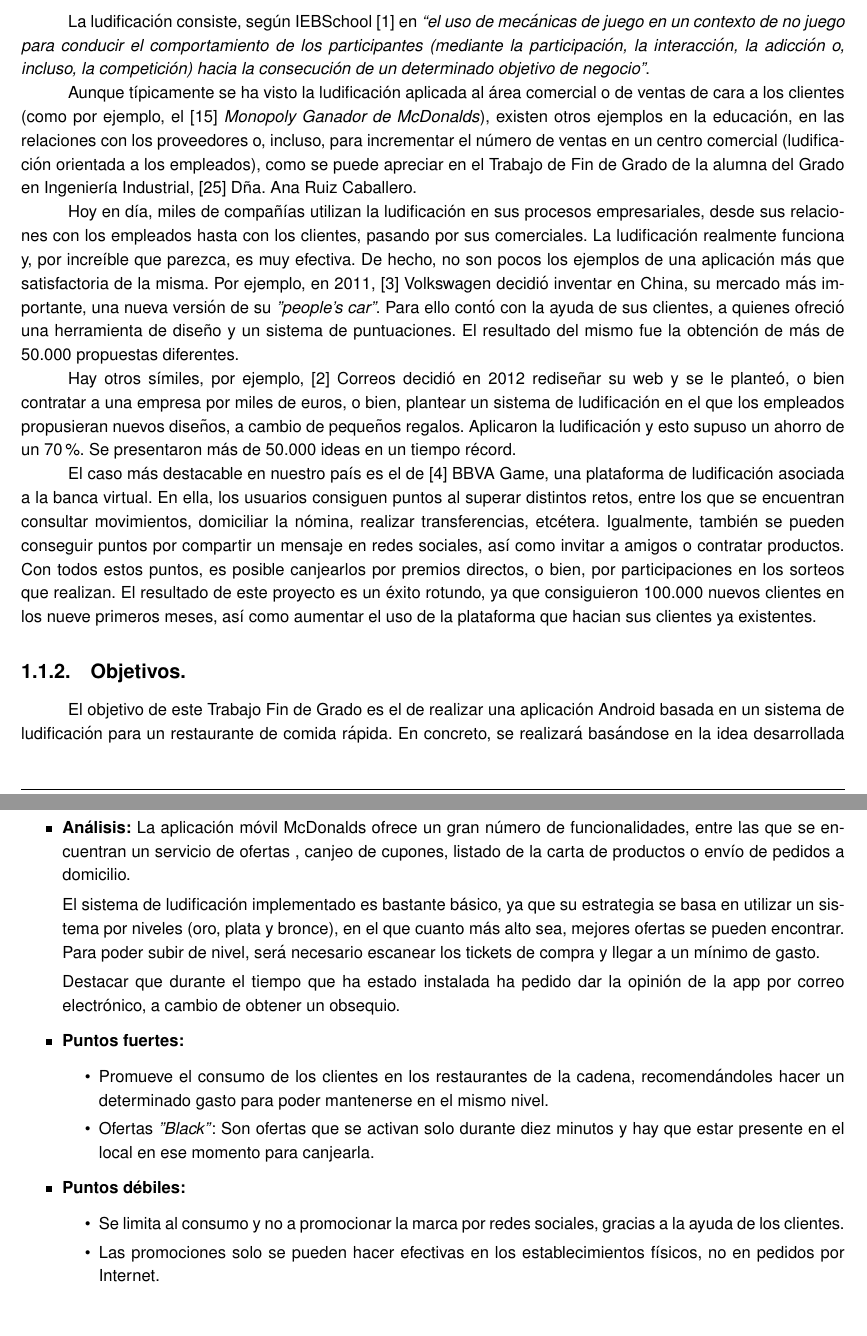
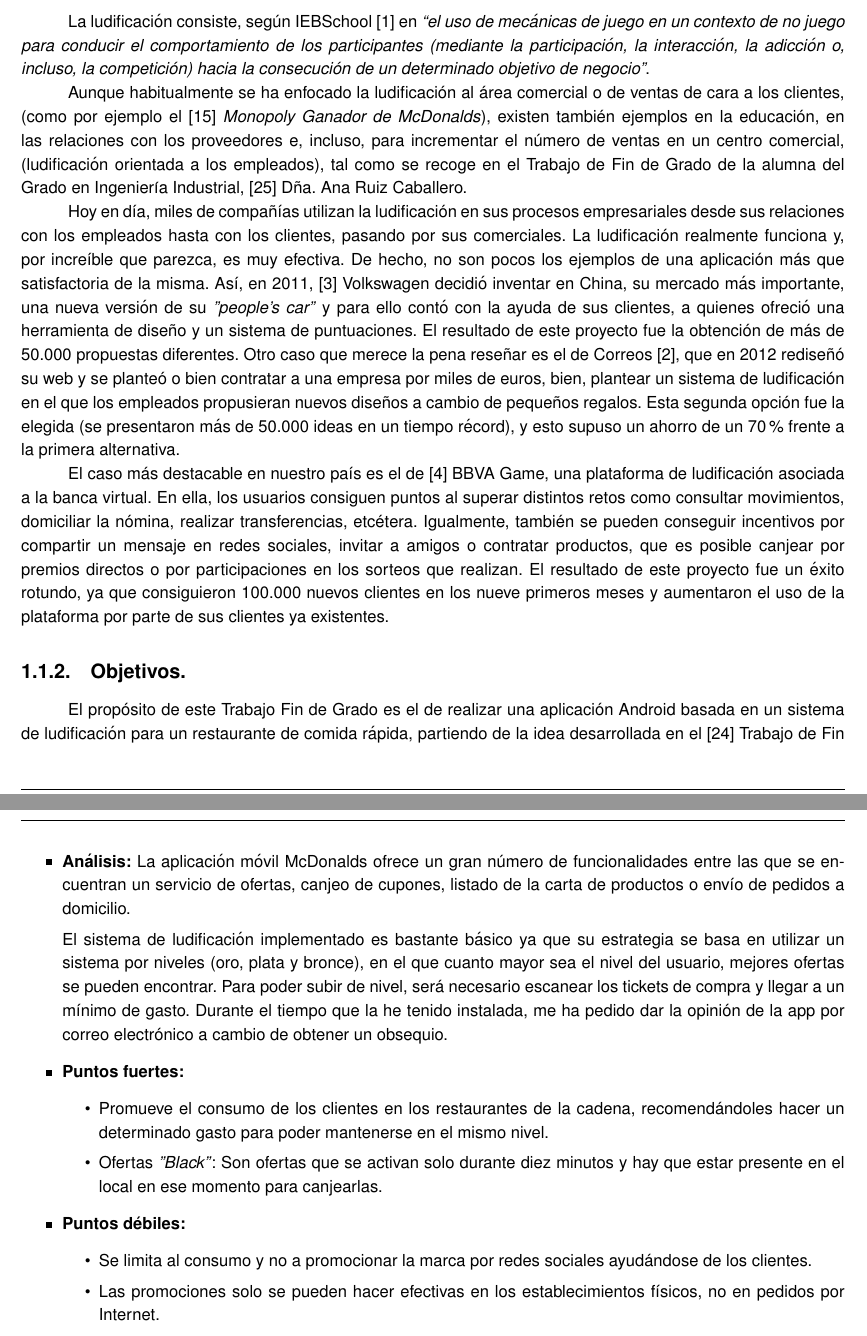
Before and after one commit to alvarocarrerasr/TFGRoute66Memoria, a LaTeX document (route66.tex): two parts of pages 6 and 8 of 62, joined at a grey line, cut so that both start at the same text, the shorter picture padded with empty space. Compiled offline with pdfLaTeX.

Commit message:
Cambios ortográficos

```diff
--- a/route66.tex
+++ b/route66.tex
@@ -122,16 +122,12 @@ Dña. Margarita Gonzalo Tasis\end{large}
 
 La ludificación consiste, según IEBSchool \cite{iebschoolGami} en \textit{“el uso de mecánicas de juego en un contexto de no juego para conducir el comportamiento de los participantes (mediante la participación, la interacción, la adicción o, incluso, la competición) hacia la consecución de un determinado objetivo de negocio”}.
 
-Aunque típicamente se ha visto la ludificación aplicada al área comercial o de ventas de cara a los clientes (como por ejemplo, el \cite{monopolymcdo} \textit{Monopoly Ganador de McDonalds}), existen otros ejemplos en la educación, en las relaciones con los proveedores o, incluso, para incrementar el número de ventas en un centro comercial (ludificación orientada a los empleados), como se puede apreciar en el Trabajo de Fin de Grado de la alumna del Grado en Ingeniería Industrial, \cite{anatfg} Dña. Ana Ruiz Caballero.
-
-Hoy en día, miles de compañías utilizan la ludificación en sus procesos empresariales, desde sus relaciones con los empleados hasta con los clientes, pasando por sus comerciales. La ludificación realmente funciona y, por increíble que parezca, es muy efectiva. De hecho, no son pocos los ejemplos de una aplicación más que satisfactoria de la misma. Por ejemplo, en 2011, \cite{accentureGami} Volkswagen decidió inventar en China, su mercado más importante, una nueva versión de su \textit{"people’s car"}. Para ello contó con la ayuda de sus clientes, a quienes ofreció una herramienta de diseño y un sistema de puntuaciones. El resultado del mismo fue la obtención de más de 50.000 propuestas diferentes.
-
-Hay otros símiles, por ejemplo, \cite{confidencialcorreosgami} Correos decidió en 2012 rediseñar su web y se le planteó, o bien contratar a una empresa por miles de euros, o bien, plantear un sistema de ludificación en el que los empleados propusieran nuevos diseños, a cambio de pequeños regalos. Aplicaron la ludificación y esto supuso un ahorro de un 70\%. Se presentaron más de 50.000 ideas en un tiempo récord.
-
-El caso más destacable en nuestro país es el de \cite{bbvag} BBVA Game, una plataforma de ludificación asociada a la banca virtual. En ella, los usuarios consiguen puntos al superar distintos retos, entre los que se encuentran consultar movimientos, domiciliar la nómina, realizar transferencias, etcétera. Igualmente, también se pueden conseguir puntos por compartir un mensaje en redes sociales, así como invitar a amigos o contratar productos. Con todos estos puntos, es posible canjearlos por premios directos, o bien, por participaciones en los sorteos que realizan. El resultado de este proyecto es un éxito rotundo, ya que consiguieron 100.000 nuevos clientes en los nueve primeros meses, así como aumentar el uso de la plataforma que hacian sus clientes ya existentes.
+Aunque habitualmente se ha enfocado la ludificación al área comercial o de ventas de cara a los clientes, (como por ejemplo el \cite{monopolymcdo} \textit{Monopoly Ganador de McDonalds}), existen también ejemplos en la educación, en las relaciones con los proveedores e, incluso, para incrementar el número de ventas en un centro comercial, (ludificación orientada a los empleados), tal como se recoge en el Trabajo de Fin de Grado de la alumna del Grado en Ingeniería Industrial, \cite{anatfg} Dña. Ana Ruiz Caballero.
+
+Hoy en día, miles de compañías utilizan la ludificación en sus procesos empresariales desde sus relaciones con los empleados hasta con los clientes, pasando por sus comerciales. La ludificación realmente funciona y, por increíble que parezca, es muy efectiva. De hecho, no son pocos los ejemplos de una aplicación más que satisfactoria de la misma. Así, en 2011, \cite{accentureGami} Volkswagen decidió inventar en China, su mercado más importante, una nueva versión de su \textit{"people’s car"} y para ello contó con la ayuda de sus clientes, a quienes ofreció una herramienta de diseño y un sistema de puntuaciones. El resultado de este proyecto fue la obtención de más de 50.000 propuestas diferentes. Otro caso que merece la pena reseñar es el de Correos \cite{confidencialcorreosgami}, que en 2012 rediseñó su web y se planteó o bien contratar a una empresa por miles de euros, bien, plantear un sistema de ludificación en el que los empleados propusieran nuevos diseños a cambio de pequeños regalos. Esta segunda opción fue la elegida (se presentaron más de 50.000 ideas en un tiempo récord), y esto supuso un ahorro de un 70\% frente a la primera alternativa.
+
+El caso más destacable en nuestro país es el de \cite{bbvag} BBVA Game, una plataforma de ludificación asociada a la banca virtual. En ella, los usuarios consiguen puntos al superar distintos retos como consultar movimientos, domiciliar la nómina, realizar transferencias, etcétera. Igualmente, también se pueden conseguir incentivos por compartir un mensaje en redes sociales,  invitar a amigos o contratar productos, que es posible canjear por premios directos o por participaciones en los sorteos que realizan. El resultado de este proyecto fue un éxito rotundo, ya que consiguieron 100.000 nuevos clientes en los nueve primeros meses y aumentaron el uso de la plataforma por parte de sus clientes ya existentes.
 
 \subsection{Objetivos.}
 
-El objetivo de este Trabajo Fin de Grado es el de realizar una aplicación Android basada en un sistema de ludificación para un restaurante de comida rápida. En concreto, se realizará basándose en la idea desarrollada en el \cite{cristinatfg} Trabajo de Fin de Grado de Dña. Cristina Martínez Martínez. Los objetivos concretos de la aplicación vendrán detallados en el documento de análisis.
-
-Este Trabajo Fin de Grado detallará el desarrollo, análisis, diseño e implementación de la parte cliente del sistema informático en cuestión. Se ha diseñado para que este cambie las diferentes misiones y desafíos, de acuerdo con los parámetros que el administrador del sistema establezca en el \textit{backend} (parte de gestión).
+El propósito de este Trabajo Fin de Grado es el de realizar una aplicación Android basada en un sistema de ludificación para un restaurante de comida rápida, partiendo de la idea desarrollada en el \cite{cristinatfg} Trabajo de Fin de Grado de Dña. Cristina Martínez Martínez. Los objetivos concretos de la aplicación vendrán detallados en el documento de análisis.
@@ -163,19 +157,18 @@ Como se verá más adeante, los sistemas de ludificación aplicados en estos eje
 \begin{itemize}
 \item \textbf{Aplicación estudiada:} \cite{mcdo} \textit{McDonald's España - Ofertas.}
 \item \textbf{Análisis:}
-La aplicación móvil McDonalds ofrece un gran número de funcionalidades, entre las que se encuentran un servicio de ofertas , canjeo de cupones, listado de la carta de productos o envío de pedidos a domicilio.
-
-El sistema de ludificación implementado es bastante básico, ya que su estrategia se basa en utilizar un sistema por niveles (oro, plata y bronce), en el que cuanto más alto sea, mejores ofertas se pueden encontrar. Para poder subir de nivel, será necesario escanear los tickets de compra y llegar a un mínimo de gasto.
-
-Destacar que durante el tiempo que ha estado instalada ha pedido dar la opinión de la app por correo electrónico, a cambio de obtener un obsequio.
+La aplicación móvil McDonalds ofrece un gran número de funcionalidades entre las que se encuentran un servicio de ofertas, canjeo de cupones, listado de la carta de productos o envío de pedidos a domicilio.
+
+El sistema de ludificación implementado es bastante básico ya que su estrategia se basa en utilizar un sistema por niveles (oro, plata y bronce), en el que cuanto mayor sea el nivel del usuario, mejores ofertas se pueden encontrar. Para poder subir de nivel, será necesario escanear los tickets de compra y llegar a un mínimo de gasto. Durante el tiempo que la he tenido instalada, me ha pedido dar la opinión de la app por correo electrónico a cambio de obtener un obsequio.
+
 \item \textbf{Puntos fuertes:}
 	\begin{itemize}
 	\item Promueve el consumo de los clientes en los restaurantes de la cadena, recomendándoles hacer un determinado gasto para poder mantenerse en el mismo nivel.
-	\item Ofertas \textit{"Black"}: Son ofertas que se activan solo durante diez minutos y hay que estar presente en el local en ese momento para canjearla.
+	\item Ofertas \textit{"Black"}: Son ofertas que se activan solo durante diez minutos y hay que estar presente en el local en ese momento para canjearlas.
 	\end{itemize}
 \item \textbf{Puntos débiles:}
 	\begin{itemize}
-	\item Se limita al consumo y no a promocionar la marca por redes sociales, gracias a la ayuda de los clientes.
+	\item Se limita al consumo y no a promocionar la marca por redes sociales ayudándose de los clientes.
 	\item Las promociones solo se pueden hacer efectivas en los establecimientos físicos, no en pedidos por Internet.
 	\item No existe ningún historial de pedidos.
 	\end{itemize}
```
Also changed, not shown: route66.tex (13 more changed lines), 3 other files.
